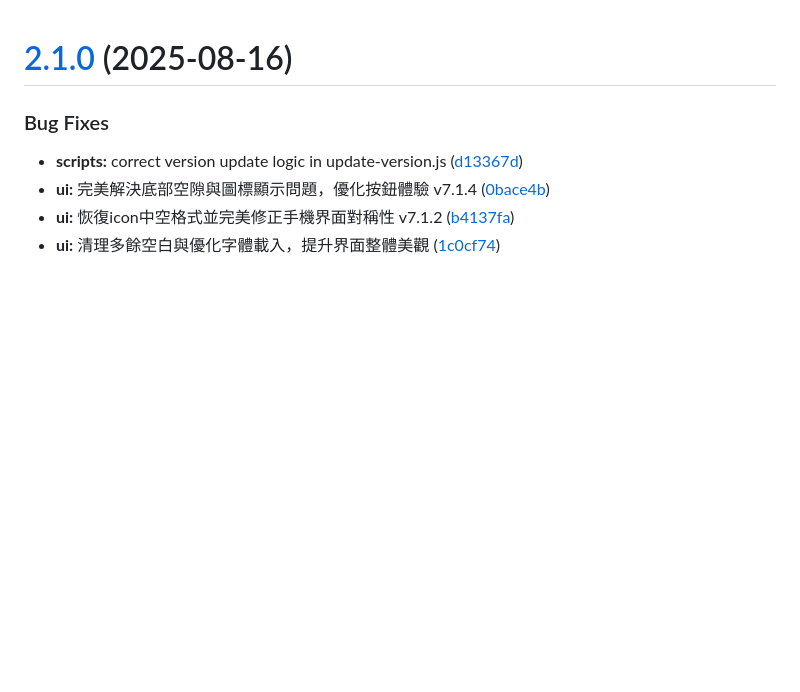
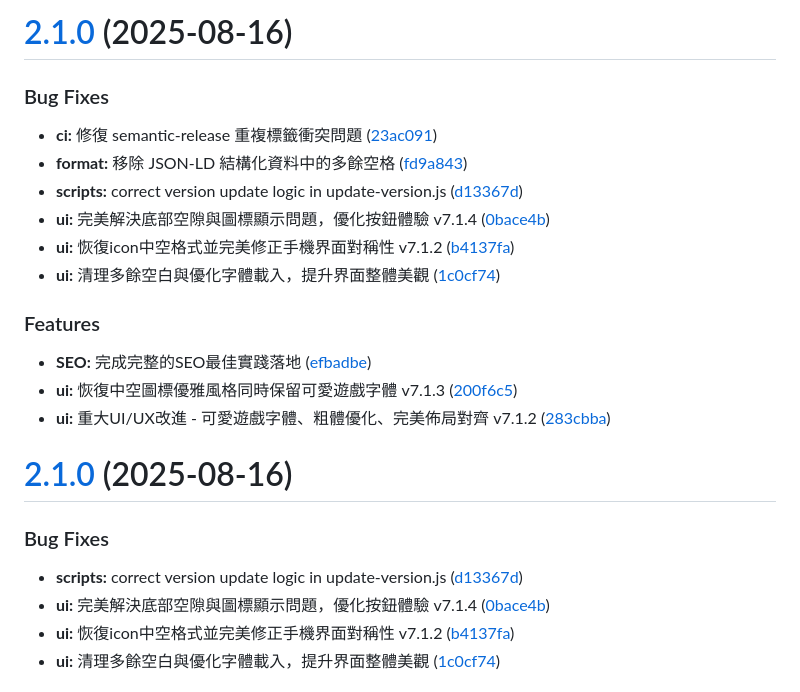
Before and after one commit to haotool/clickfun, a Markdown page: CHANGELOG.md, the part around the change. Drawn GitHub-style; blank space fills up the shorter version.

Commit message:
chore(release): 2.1.0 [skip ci]
# [2.1.0](https://github.com/haotool/clickfun/compare/v2.0.1...v2.1.0) (2025-08-16)

### Bug Fixes

* **ci:** 修復 semantic-release 重複標籤衝突問題 ([23ac091](https://github.com/haotool/clickfun/commit/23ac091b1b71d4d38636a5697c6869ca9ff5a04d))
* **format:** 移除 JSON-LD 結構化資料中的多餘空格 ([fd9a843](https://github.com/haotool/clickfun/commit/fd9a8439f0d2e62590b1fd91c941508ceb210308))
* **scripts:** correct version update logic in update-version.js ([d13367d](https://github.com/haotool/clickfun/commit/d13367d60a8626c9644998b7fee8f1e85ba4ff77))
* **ui:** 完美解決底部空隙與圖標顯示問題，優化按鈕體驗 v7.1.4 ([0bace4b](https://github.com/haotool/clickfun/commit/0bace4b5ea7cfa65b5dc378c6bda1e8e06e40310))
* **ui:** 恢復icon中空格式並完美修正手機界面對稱性 v7.1.2 ([b4137fa](https://github.com/haotool/clickfun/commit/b4137fa09ed42cc38a485dfefad1542bb1066d92))
* **ui:** 清理多餘空白與優化字體載入，提升界面整體美觀 ([1c0cf74](https://github.com/haotool/clickfun/commit/1c0cf749e3e8f812f2819599b7b59c28568de209))

### Features

* **SEO:** 完成完整的SEO最佳實踐落地 ([efbadbe](https://github.com/haotool/clickfun/commit/efbadbecf6b1fd10ec1b2fb3979e028c5140677c))
* **ui:** 恢復中空圖標優雅風格同時保留可愛遊戲字體 v7.1.3 ([200f6c5](https://github.com/haotool/clickfun/commit/200f6c57b598e3afc714819b863bcf8d762f778d))
* **ui:** 重大UI/UX改進 - 可愛遊戲字體、粗體優化、完美佈局對齊 v7.1.2 ([283cbba](https://github.com/haotool/clickfun/commit/283cbba803991a22621108103167d9e795b5ed4f))

```diff
--- a/CHANGELOG.md
+++ b/CHANGELOG.md
@@ -1,3 +1,22 @@
+# [2.1.0](https://github.com/haotool/clickfun/compare/v2.0.1...v2.1.0) (2025-08-16)
+
+
+### Bug Fixes
+
+* **ci:** 修復 semantic-release 重複標籤衝突問題 ([23ac091](https://github.com/haotool/clickfun/commit/23ac091b1b71d4d38636a5697c6869ca9ff5a04d))
+* **format:** 移除 JSON-LD 結構化資料中的多餘空格 ([fd9a843](https://github.com/haotool/clickfun/commit/fd9a8439f0d2e62590b1fd91c941508ceb210308))
+* **scripts:** correct version update logic in update-version.js ([d13367d](https://github.com/haotool/clickfun/commit/d13367d60a8626c9644998b7fee8f1e85ba4ff77))
+* **ui:** 完美解決底部空隙與圖標顯示問題，優化按鈕體驗 v7.1.4 ([0bace4b](https://github.com/haotool/clickfun/commit/0bace4b5ea7cfa65b5dc378c6bda1e8e06e40310))
+* **ui:** 恢復icon中空格式並完美修正手機界面對稱性 v7.1.2 ([b4137fa](https://github.com/haotool/clickfun/commit/b4137fa09ed42cc38a485dfefad1542bb1066d92))
+* **ui:** 清理多餘空白與優化字體載入，提升界面整體美觀 ([1c0cf74](https://github.com/haotool/clickfun/commit/1c0cf749e3e8f812f2819599b7b59c28568de209))
+
+
+### Features
+
+* **SEO:** 完成完整的SEO最佳實踐落地 ([efbadbe](https://github.com/haotool/clickfun/commit/efbadbecf6b1fd10ec1b2fb3979e028c5140677c))
+* **ui:** 恢復中空圖標優雅風格同時保留可愛遊戲字體 v7.1.3 ([200f6c5](https://github.com/haotool/clickfun/commit/200f6c57b598e3afc714819b863bcf8d762f778d))
+* **ui:** 重大UI/UX改進 - 可愛遊戲字體、粗體優化、完美佈局對齊 v7.1.2 ([283cbba](https://github.com/haotool/clickfun/commit/283cbba803991a22621108103167d9e795b5ed4f))
+
 # [2.1.0](https://github.com/haotool/clickfun/compare/v2.0.1...v2.1.0) (2025-08-16)
 
 
```
